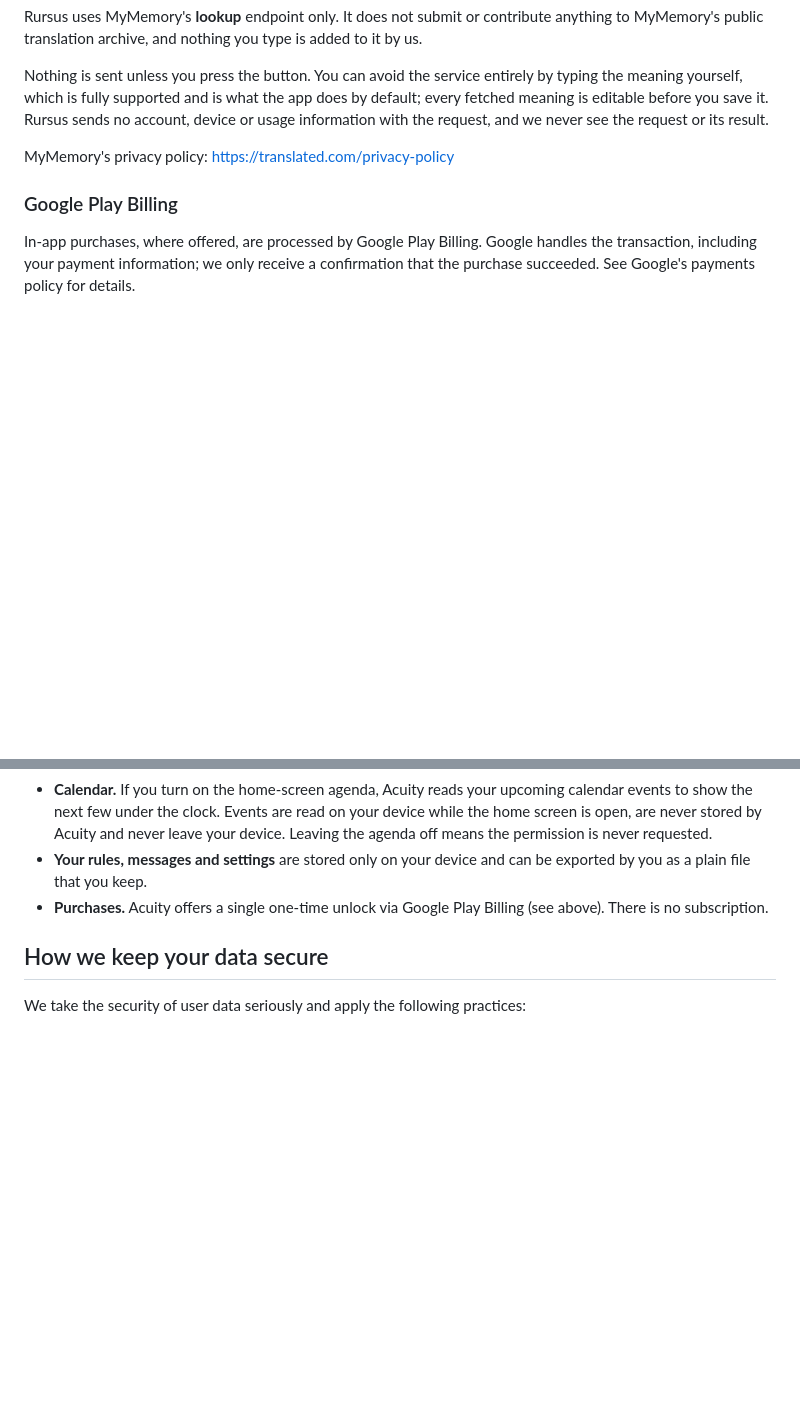
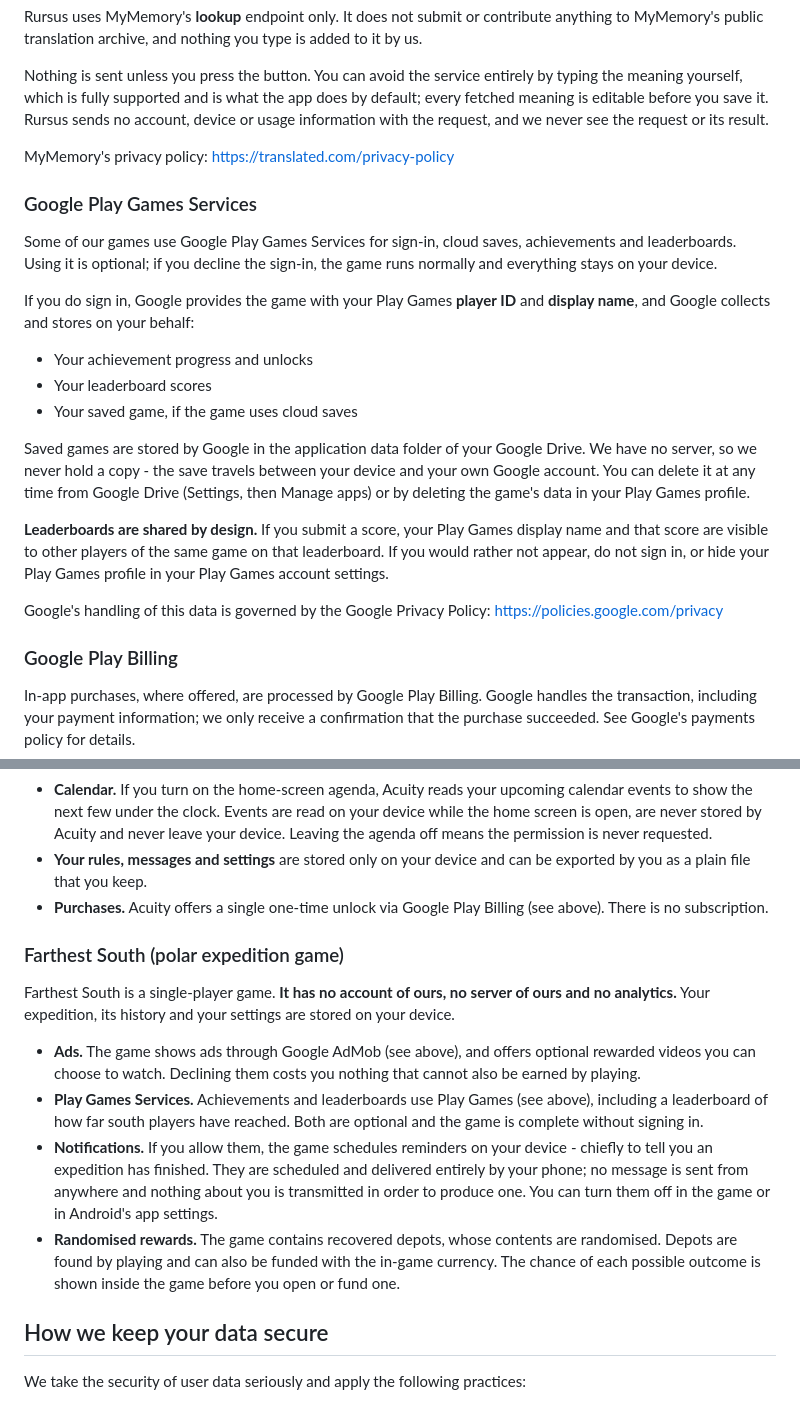
Before and after one commit to nextechsystems-au/privacy-policy, a Markdown page: PRIVACY.md, 2 parts joined by grey strips. Rendered like a GitHub page; blank space fills up the shorter version.

Commit message:
Disclose Play Games Services, and add Farthest South
Adding a policy section for a new game turned up a gap in a shipping one.
Elixir Lane has used Play Games Services since August - sign-in, cloud saves,
achievements and leaderboards - and this policy never mentioned any of it. The
new section covers both games, and it is the older one it was actually missing
for.

Three things about Play Games that a player deserves to be told plainly. Saved
games live in the application data folder of their own Google Drive, so we
never hold a copy and they can delete it themselves without asking us. Signing
in is optional and the game is complete without it. And leaderboards are
shared by design: submit a score and your Play Games display name goes on a
board other players read, which is obvious once said and easy to assume
otherwise.

Farthest South's own section covers the rewarded videos, the notifications -
scheduled and delivered entirely by the phone, so nothing is transmitted to
produce one - and the recovered depots, whose odds are shown in-game before
anything is opened or funded.

The summary now names Play Games too. It already promised to name every case
where something leaves the device, and it was one short.

```diff
--- a/PRIVACY.md
+++ b/PRIVACY.md
@@ -50,6 +50,33 @@ Nothing is sent unless you press the button. You can avoid the service entirely
 
 MyMemory's privacy policy: https://translated.com/privacy-policy
 
+### Google Play Games Services
+
+Some of our games use Google Play Games Services for sign-in, cloud saves,
+achievements and leaderboards. Using it is optional; if you decline the
+sign-in, the game runs normally and everything stays on your device.
+
+If you do sign in, Google provides the game with your Play Games **player ID**
+and **display name**, and Google collects and stores on your behalf:
+
+- Your achievement progress and unlocks
+- Your leaderboard scores
+- Your saved game, if the game uses cloud saves
+
+Saved games are stored by Google in the application data folder of your Google
+Drive. We have no server, so we never hold a copy - the save travels between
+your device and your own Google account. You can delete it at any time from
+Google Drive (Settings, then Manage apps) or by deleting the game's data in
+your Play Games profile.
+
+**Leaderboards are shared by design.** If you submit a score, your Play Games
+display name and that score are visible to other players of the same game on
+that leaderboard. If you would rather not appear, do not sign in, or hide your
+Play Games profile in your Play Games account settings.
+
+Google's handling of this data is governed by the Google Privacy Policy:
+https://policies.google.com/privacy
+
 ### Google Play Billing
 
 In-app purchases, where offered, are processed by Google Play Billing. Google handles the transaction, including your payment information; we only receive a confirmation that the purchase succeeded. See Google's payments policy for details.
@@ -82,6 +109,28 @@ Acuity is a home-screen launcher with focus features. **It collects no data.** I
 - **Calendar.** If you turn on the home-screen agenda, Acuity reads your upcoming calendar events to show the next few under the clock. Events are read on your device while the home screen is open, are never stored by Acuity and never leave your device. Leaving the agenda off means the permission is never requested.
 - **Your rules, messages and settings** are stored only on your device and can be exported by you as a plain file that you keep.
 - **Purchases.** Acuity offers a single one-time unlock via Google Play Billing (see above). There is no subscription.
+
+### Farthest South (polar expedition game)
+
+Farthest South is a single-player game. **It has no account of ours, no server
+of ours and no analytics.** Your expedition, its history and your settings are
+stored on your device.
+
+- **Ads.** The game shows ads through Google AdMob (see above), and offers
+  optional rewarded videos you can choose to watch. Declining them costs you
+  nothing that cannot also be earned by playing.
+- **Play Games Services.** Achievements and leaderboards use Play Games (see
+  above), including a leaderboard of how far south players have reached. Both
+  are optional and the game is complete without signing in.
+- **Notifications.** If you allow them, the game schedules reminders on your
+  device - chiefly to tell you an expedition has finished. They are scheduled
+  and delivered entirely by your phone; no message is sent from anywhere and
+  nothing about you is transmitted in order to produce one. You can turn them
+  off in the game or in Android's app settings.
+- **Randomised rewards.** The game contains recovered depots, whose contents
+  are randomised. Depots are found by playing and can also be funded with the
+  in-game currency. The chance of each possible outcome is shown inside the
+  game before you open or fund one.
 
 ## How we keep your data secure
 
```
